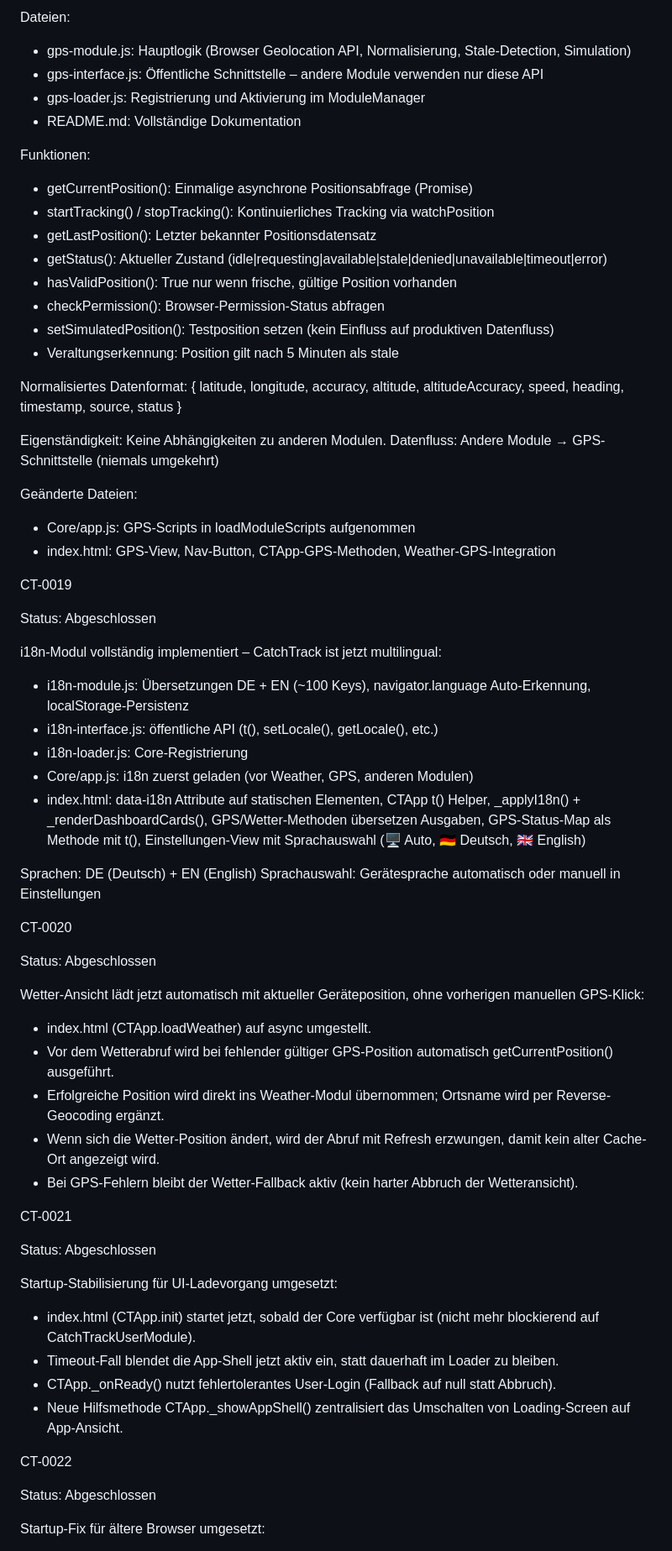
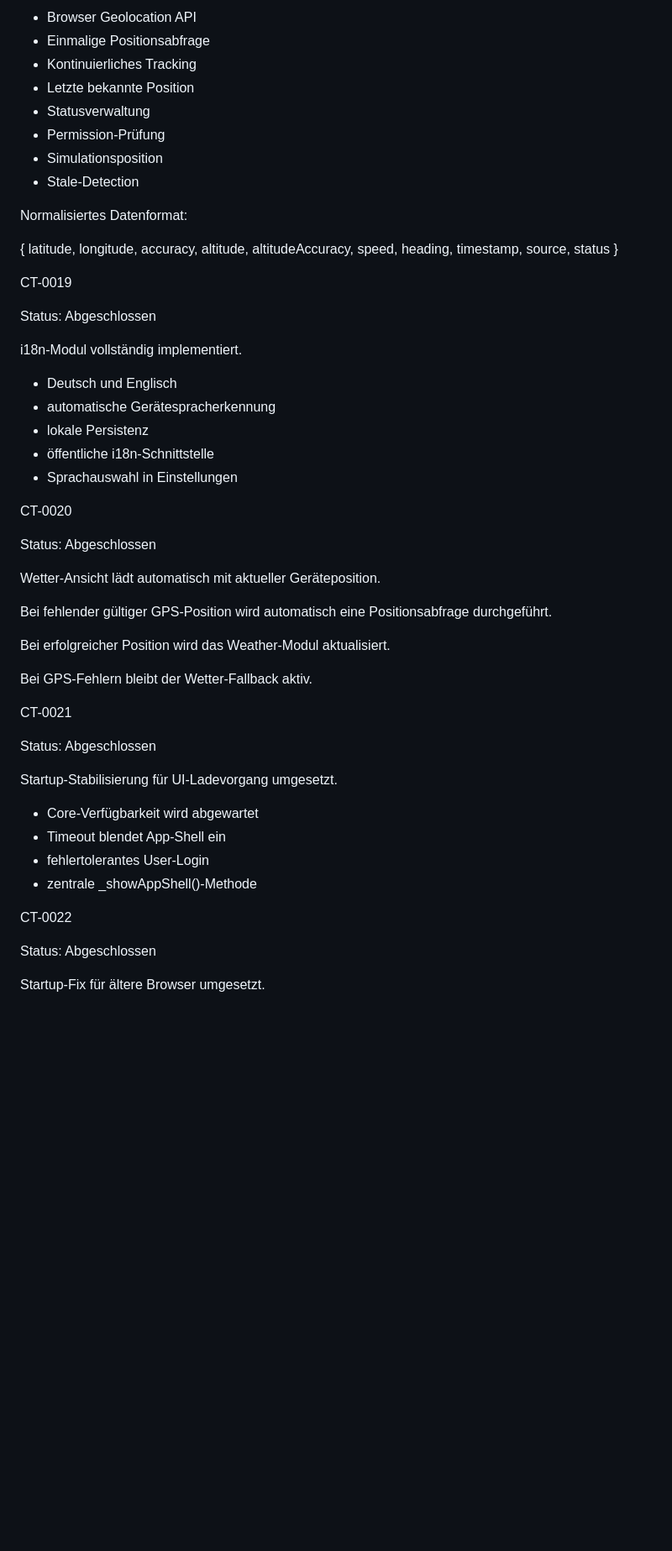
Before and after one commit to El-Ninjo1965/CatchTrack-V.1.0, a Markdown page: PROJECT_CHRONICLE_001.md, the part around one of its changes. Shown at 84% size. GitHub-like rendering; blank space fills up the shorter version.

```diff
--- a/PROJECT_CHRONICLE_001.md
+++ b/PROJECT_CHRONICLE_001.md
@@ -286,77 +266,55 @@ GPS-Modul vollständig implementiert:
 
-Dateien:
-
-* gps-module.js: Hauptlogik (Browser Geolocation API, Normalisierung, Stale-Detection, Simulation)
-* gps-interface.js: Öffentliche Schnittstelle – andere Module verwenden nur diese API
-* gps-loader.js: Registrierung und Aktivierung im ModuleManager
-* README.md: Vollständige Dokumentation
-
-Funktionen:
-
-* getCurrentPosition(): Einmalige asynchrone Positionsabfrage (Promise)
-* startTracking() / stopTracking(): Kontinuierliches Tracking via watchPosition
-* getLastPosition(): Letzter bekannter Positionsdatensatz
-* getStatus(): Aktueller Zustand (idle|requesting|available|stale|denied|unavailable|timeout|error)
-* hasValidPosition(): True nur wenn frische, gültige Position vorhanden
-* checkPermission(): Browser-Permission-Status abfragen
-* setSimulatedPosition(): Testposition setzen (kein Einfluss auf produktiven Datenfluss)
-* Veraltungserkennung: Position gilt nach 5 Minuten als stale
+* Browser Geolocation API
+* Einmalige Positionsabfrage
+* Kontinuierliches Tracking
+* Letzte bekannte Position
+* Statusverwaltung
+* Permission-Prüfung
+* Simulationsposition
+* Stale-Detection
 
 Normalisiertes Datenformat:
+
 { latitude, longitude, accuracy, altitude, altitudeAccuracy, speed, heading, timestamp, source, status }
-
-Eigenständigkeit: Keine Abhängigkeiten zu anderen Modulen. Datenfluss:
-Andere Module → GPS-Schnittstelle (niemals umgekehrt)
-
-Geänderte Dateien:
-
-* Core/app.js: GPS-Scripts in loadModuleScripts aufgenommen
-* index.html: GPS-View, Nav-Button, CTApp-GPS-Methoden, Weather-GPS-Integration
 
 CT-0019
 
 Status: Abgeschlossen
 
-i18n-Modul vollständig implementiert – CatchTrack ist jetzt multilingual:
+i18n-Modul vollständig implementiert.
 
-* i18n-module.js: Übersetzungen DE + EN (~100 Keys), navigator.language Auto-Erkennung, localStorage-Persistenz
-* i18n-interface.js: öffentliche API (t(), setLocale(), getLocale(), etc.)
-* i18n-loader.js: Core-Registrierung
-* Core/app.js: i18n zuerst geladen (vor Weather, GPS, anderen Modulen)
-* index.html: data-i18n Attribute auf statischen Elementen, CTApp t() Helper,
-    _applyI18n() + _renderDashboardCards(), GPS/Wetter-Methoden übersetzen Ausgaben,
-    GPS-Status-Map als Methode mit t(), Einstellungen-View mit Sprachauswahl
-    (🖥️ Auto, 🇩🇪 Deutsch, 🇬🇧 English)
-
-Sprachen: DE (Deutsch) + EN (English)
-Sprachauswahl: Gerätesprache automatisch oder manuell in Einstellungen
+* Deutsch und Englisch
+* automatische Gerätespracherkennung
+* lokale Persistenz
+* öffentliche i18n-Schnittstelle
+* Sprachauswahl in Einstellungen
 
 CT-0020
 
 Status: Abgeschlossen
 
-Wetter-Ansicht lädt jetzt automatisch mit aktueller Geräteposition, ohne vorherigen manuellen GPS-Klick:
+Wetter-Ansicht lädt automatisch mit aktueller Geräteposition.
 
-* index.html (CTApp.loadWeather) auf async umgestellt.
-* Vor dem Wetterabruf wird bei fehlender gültiger GPS-Position automatisch getCurrentPosition() ausgeführt.
-* Erfolgreiche Position wird direkt ins Weather-Modul übernommen; Ortsname wird per Reverse-Geocoding ergänzt.
-* Wenn sich die Wetter-Position ändert, wird der Abruf mit Refresh erzwungen, damit kein alter Cache-Ort angezeigt wird.
-* Bei GPS-Fehlern bleibt der Wetter-Fallback aktiv (kein harter Abbruch der Wetteransicht).
+Bei fehlender gültiger GPS-Position wird automatisch eine Positionsabfrage durchgeführt.
+
+Bei erfolgreicher Position wird das Weather-Modul aktualisiert.
+
+Bei GPS-Fehlern bleibt der Wetter-Fallback aktiv.
 
 CT-0021
 
 Status: Abgeschlossen
 
-Startup-Stabilisierung für UI-Ladevorgang umgesetzt:
+Startup-Stabilisierung für UI-Ladevorgang umgesetzt.
 
-* index.html (CTApp.init) startet jetzt, sobald der Core verfügbar ist (nicht mehr blockierend auf CatchTrackUserModule).
-* Timeout-Fall blendet die App-Shell jetzt aktiv ein, statt dauerhaft im Loader zu bleiben.
-* CTApp._onReady() nutzt fehlertolerantes User-Login (Fallback auf null statt Abbruch).
-* Neue Hilfsmethode CTApp._showAppShell() zentralisiert das Umschalten von Loading-Screen auf App-Ansicht.
+* Core-Verfügbarkeit wird abgewartet
+* Timeout blendet App-Shell ein
+* fehlertolerantes User-Login
+* zentrale _showAppShell()-Methode
 
 CT-0022
 
 Status: Abgeschlossen
 
-Startup-Fix für ältere Browser umgesetzt:
+Startup-Fix für ältere Browser umgesetzt.
 
```
Also changed, not shown: other parts of PROJECT_CHRONICLE_001.md (+114 -79 lines).
